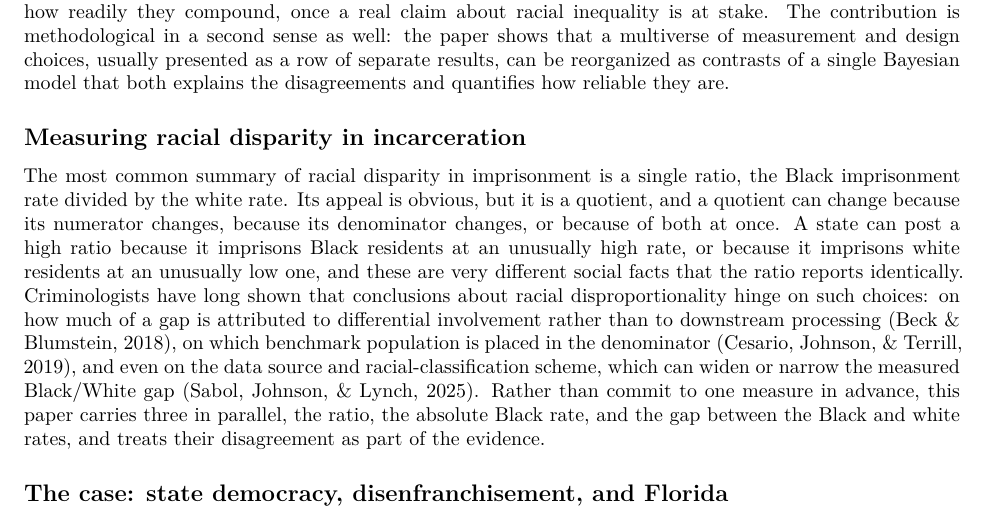
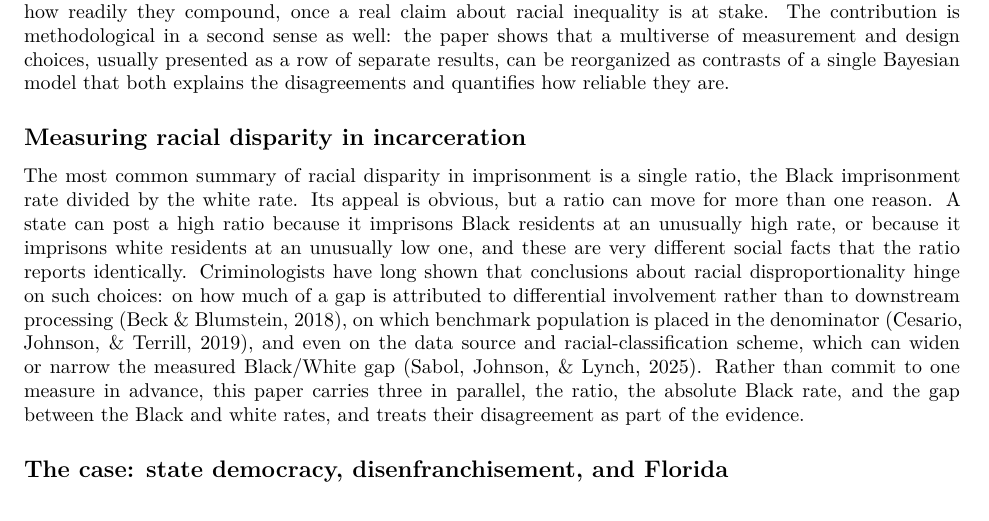
Before and after one commit to haomeng797-ship-it/dem-crime-equity, a Quarto document (paper/dem_crime_equity_paper.qmd): part of page 3 of 9, cut so that both start at the same text. Rendered offline with R 4.5, knitr and Pandoc in place of Quarto, then LaTeX, with nearby package versions.

Commit message:
refine exposition

```diff
--- a/paper/dem_crime_equity_paper.qmd
+++ b/paper/dem_crime_equity_paper.qmd
@@ -152,8 +152,7 @@ that both explains the disagreements and quantifies how reliable they are.
 ## Measuring racial disparity in incarceration
 
 The most common summary of racial disparity in imprisonment is a single ratio, the Black imprisonment
-rate divided by the white rate. Its appeal is obvious, but it is a quotient, and a quotient can change
-because its numerator changes, because its denominator changes, or because of both at once. A state
+rate divided by the white rate. Its appeal is obvious, but a ratio can move for more than one reason. A state
 can post a high ratio because it imprisons Black residents at an unusually high rate, or because it
 imprisons white residents at an unusually low one, and these are very different social facts that the
 ratio reports identically. Criminologists have long shown that conclusions about racial
```
Also changed, not shown: 1 other file.
